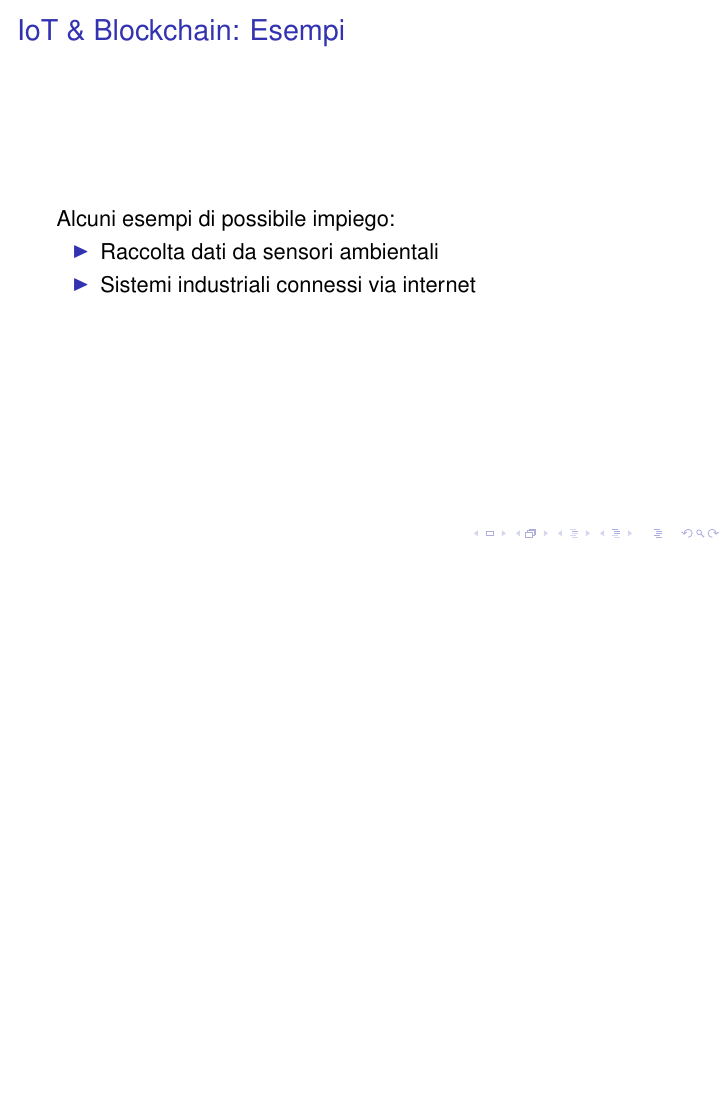
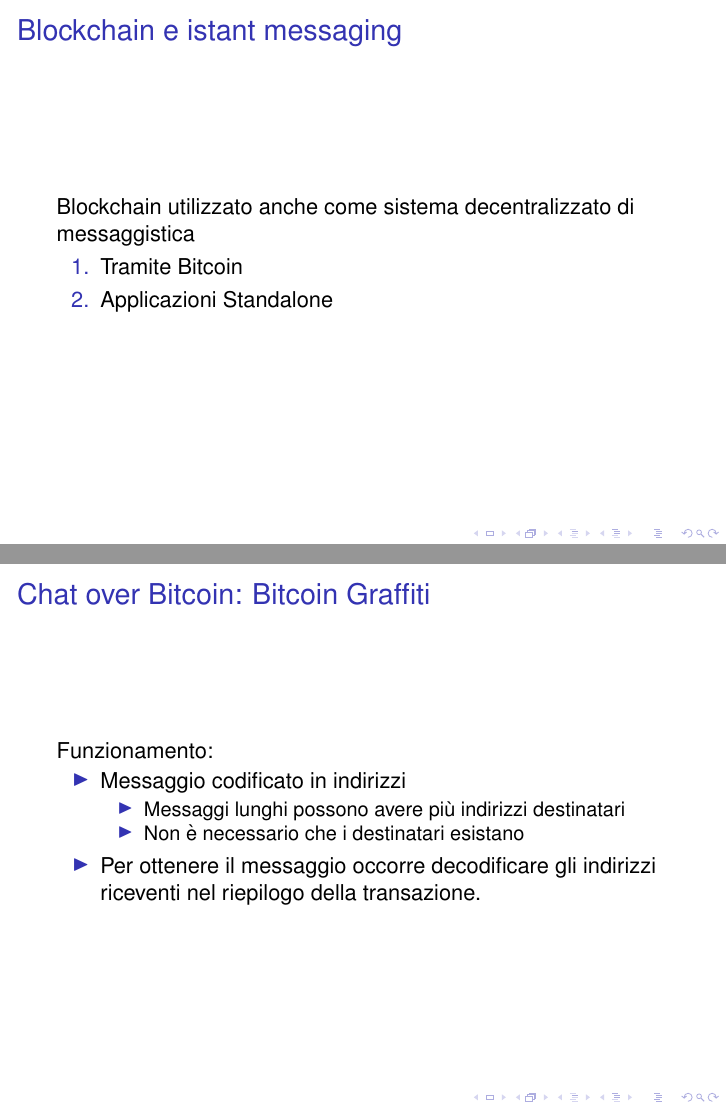
Before and after one commit to Polpetta/PresentazioneBlockChainAALP, LaTeX slides (main.tex, which reads res/slide/13.tex, res/slide/14.tex, res/slide/15.tex): page 50 of 50 before the commit and pages 52 and 54 of 58 after it, the two joined at a grey line, the shorter picture padded with empty space. Compiled offline with pdfLaTeX; a LaTeX package or settings file that is missing is left out.

Commit message:
Add new slides about chat app with blockchain

```diff
--- /dev/null
+++ b/res/slide/13.tex
@@ -0,0 +1,11 @@
+\subsection{Bitcoin Graffiti}
+\begin{frame}
+ \frametitle{Blockchain e istant messaging}
+
+ Blockchain utilizzato anche come sistema decentralizzato di messaggistica
+ \begin{enumerate}
+  \item<1-> Tramite Bitcoin
+  \item<2-> Applicazioni Standalone
+ \end{enumerate}
+
+\end{frame}
--- /dev/null
+++ b/res/slide/14.tex
@@ -0,0 +1,19 @@
+\begin{frame}
+ \frametitle{Chat over Bitcoin: Bitcoin Graffiti}
+
+ Funzionamento:
+ \begin{itemize}
+  \item<1-> Messaggio codificato in indirizzi
+  \begin{itemize}
+   \item Messaggi lunghi possono avere più indirizzi destinatari
+   \item Non è necessario che i destinatari esistano
+  \end{itemize}
+  \item<2-> Per ottenere il messaggio occorre decodificare gli indirizzi
+riceventi nel riepilogo della transazione.
+
+ \end{itemize}
+
+\end{frame}
+
+\begin{frame}
+ \frametitle{Decodifica Bitcoin Graffiti}
@@ -0,0 +29 @@
+ \frametitle{Codifica Bitcoin Graffiti}
--- /dev/null
+++ b/res/slide/15.tex
@@ -0,0 +1,18 @@
+\begin{frame}
+ \frametitle{Applicazione Standalone}
+
+ \begin{itemize}
+  \item<1-> Caratteristiche:
+  \begin{itemize}
+   \item Funzionamento più rapido
+   \item Il messaggio non ha un costo
+  \end{itemize}
+   \item<2-> Impieghi:
+  \begin{itemize}
+   \item App rivolte al pubblico (vedesi ECHO)
+   \item Nuovo sistema di comunicazione militare statunitense
+  \end{itemize}
+ \end{itemize}
+
+
+\end{frame}
```
Also changed, not shown: res/listOfSections.tex (+3 -0 lines), res/image/BlockchainGraffiti.png (added), res/image/WritingBlockchainGraffiti.png (added), res/slide/14.tex (15 more changed lines).
